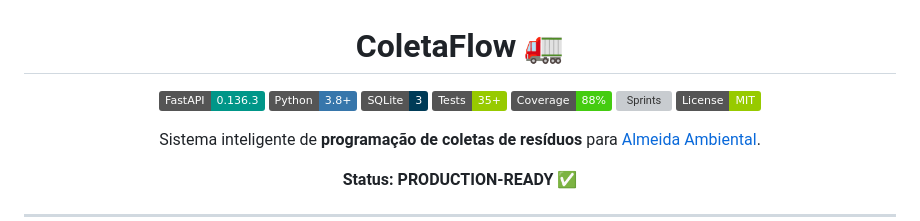
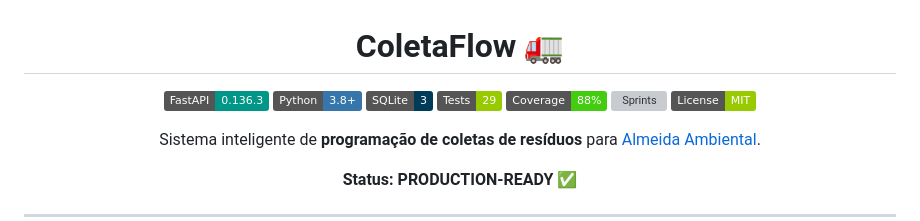
Before and after one commit to amiltonod/coleta-flow, a Markdown page: README.md, the part around the change. Rendered like a GitHub page; badges without logos; grey boxes are pictures that could not be loaded.

Commit message:
Update test badge count in README.md

```diff
--- a/README.md
+++ b/README.md
@@ -5,7 +5,7 @@
 [![FastAPI](https://img.shields.io/badge/FastAPI-0.136.3-009688?style=flat)](https://fastapi.tiangolo.com)
 [![Python](https://img.shields.io/badge/Python-3.8+-3776ab?style=flat)](https://www.python.org)
 [![SQLite](https://img.shields.io/badge/SQLite-3-003B57?style=flat)](https://www.sqlite.org)
-[![Tests](https://img.shields.io/badge/Tests-35+-green?style=flat)](tests/)
+[![Tests](https://img.shields.io/badge/Tests-29-green?style=flat)](tests/)
 [![Coverage](https://img.shields.io/badge/Coverage-88%25-brightgreen?style=flat)](tests/)
 [![Sprints](https://img.shields.io/badge/Sprints-4/4%20✓-blue?style=flat)](#-roadmap)
 [![License](https://img.shields.io/badge/License-MIT-green?style=flat)](#)
```
